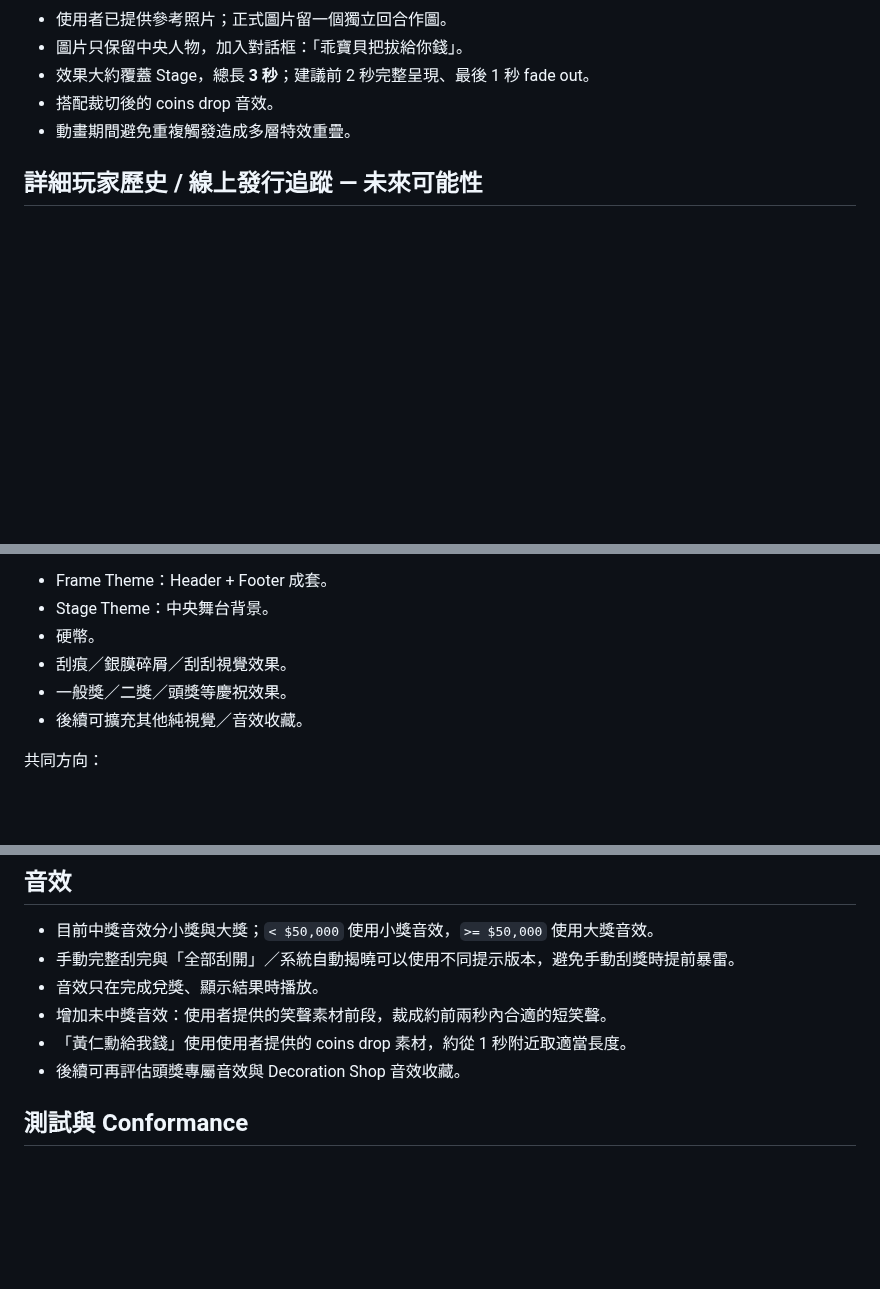
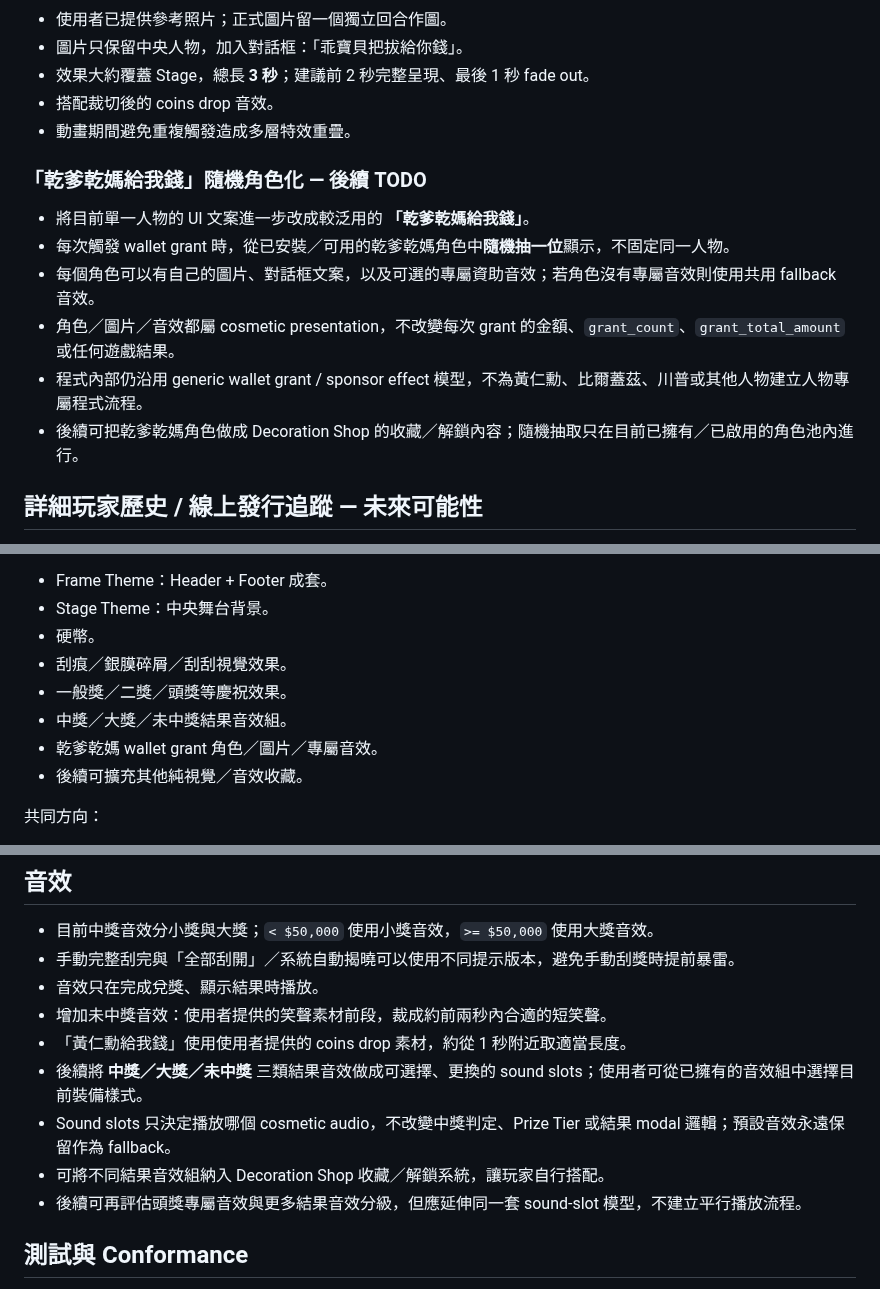
Before and after one commit to simonliu1118-byte/sandbox, a Markdown page: apps/ScratchGame/TODO.md, 3 parts joined by grey strips. Rendered like a GitHub page; blank space fills up the shorter version.

Commit message:
docs(ScratchGame): add randomized sponsor and selectable result audio TODO

```diff
--- a/apps/ScratchGame/TODO.md
+++ b/apps/ScratchGame/TODO.md
@@ -131,6 +131,15 @@ Derived Data 不另存：
 - 搭配裁切後的 coins drop 音效。
 - 動畫期間避免重複觸發造成多層特效重疊。
 
+### 「乾爹乾媽給我錢」隨機角色化 — 後續 TODO
+
+- 將目前單一人物的 UI 文案進一步改成較泛用的 **「乾爹乾媽給我錢」**。
+- 每次觸發 wallet grant 時，從已安裝／可用的乾爹乾媽角色中**隨機抽一位**顯示，不固定同一人物。
+- 每個角色可以有自己的圖片、對話框文案，以及可選的專屬資助音效；若角色沒有專屬音效則使用共用 fallback 音效。
+- 角色／圖片／音效都屬 cosmetic presentation，不改變每次 grant 的金額、`grant_count`、`grant_total_amount` 或任何遊戲結果。
+- 程式內部仍沿用 generic wallet grant / sponsor effect 模型，不為黃仁勳、比爾蓋茲、川普或其他人物建立人物專屬程式流程。
+- 後續可把乾爹乾媽角色做成 Decoration Shop 的收藏／解鎖內容；隨機抽取只在目前已擁有／已啟用的角色池內進行。
+
 ## 詳細玩家歷史 / 線上發行追蹤 — 未來可能性
 
 目前單機版**不保存逐張彩券玩家歷史**，不記錄彩券名稱、packageId、GameType、批次、票號或逐張獎金明細，也不做 Pack history snapshot。
@@ -148,6 +157,8 @@ Decoration Shop 管理 cosmetic / 使用者體驗資源，例如：
 - 硬幣。
 - 刮痕／銀膜碎屑／刮刮視覺效果。
 - 一般獎／二獎／頭獎等慶祝效果。
+- 中獎／大獎／未中獎結果音效組。
+- 乾爹乾媽 wallet grant 角色／圖片／專屬音效。
 - 後續可擴充其他純視覺／音效收藏。
 
 共同方向：
@@ -193,7 +204,10 @@ Decoration Shop 管理 cosmetic / 使用者體驗資源，例如：
 - 音效只在完成兌獎、顯示結果時播放。
 - 增加未中獎音效：使用者提供的笑聲素材前段，裁成約前兩秒內合適的短笑聲。
 - 「黃仁勳給我錢」使用使用者提供的 coins drop 素材，約從 1 秒附近取適當長度。
-- 後續可再評估頭獎專屬音效與 Decoration Shop 音效收藏。
+- 後續將 **中獎／大獎／未中獎** 三類結果音效做成可選擇、更換的 sound slots；使用者可從已擁有的音效組中選擇目前裝備樣式。
+- Sound slots 只決定播放哪個 cosmetic audio，不改變中獎判定、Prize Tier 或結果 modal 邏輯；預設音效永遠保留作為 fallback。
+- 可將不同結果音效組納入 Decoration Shop 收藏／解鎖系統，讓玩家自行搭配。
+- 後續可再評估頭獎專屬音效與更多結果音效分級，但應延伸同一套 sound-slot 模型，不建立平行播放流程。
 
 ## 測試與 Conformance
 
```
